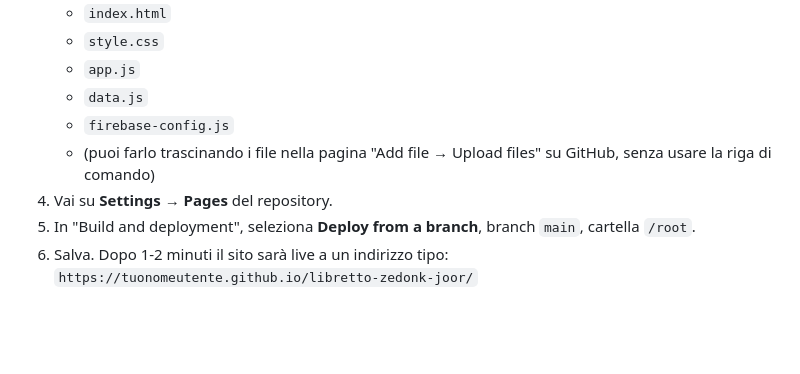
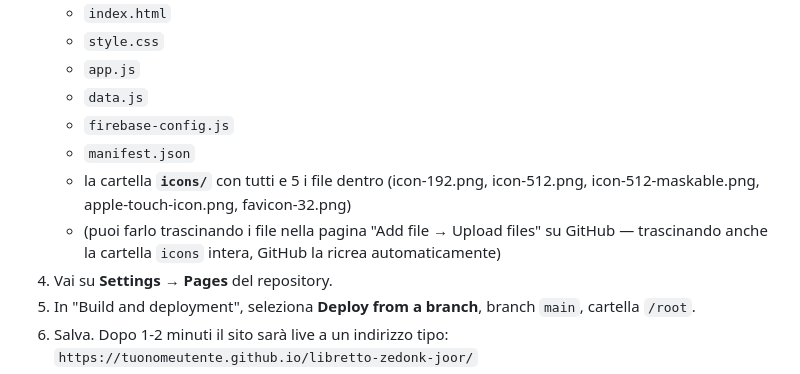
Before and after one commit to amavanetti-lAla/libretto-zedonk-joor, a Markdown page: README.md, the part around the change. Rendered like a GitHub page; blank space fills up the shorter version.

```diff
--- a/README.md
+++ b/README.md
@@ -17,7 +17,9 @@ istruzioni e un'area note personali sincronizzata tra dispositivi.
    - `app.js`
    - `data.js`
    - `firebase-config.js`
-   - (puoi farlo trascinando i file nella pagina "Add file → Upload files" su GitHub, senza usare la riga di comando)
+   - `manifest.json`
+   - la cartella **`icons/`** con tutti e 5 i file dentro (icon-192.png, icon-512.png, icon-512-maskable.png, apple-touch-icon.png, favicon-32.png)
+   - (puoi farlo trascinando i file nella pagina "Add file → Upload files" su GitHub — trascinando anche la cartella `icons` intera, GitHub la ricrea automaticamente)
 4. Vai su **Settings → Pages** del repository.
 5. In "Build and deployment", seleziona **Deploy from a branch**, branch `main`, cartella `/root`.
 6. Salva. Dopo 1-2 minuti il sito sarà live a un indirizzo tipo:
```
